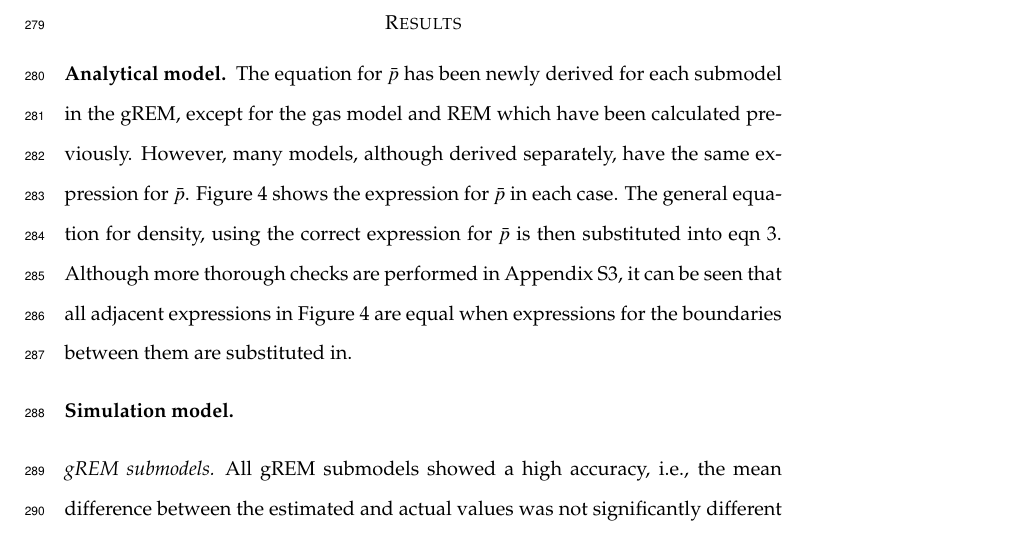
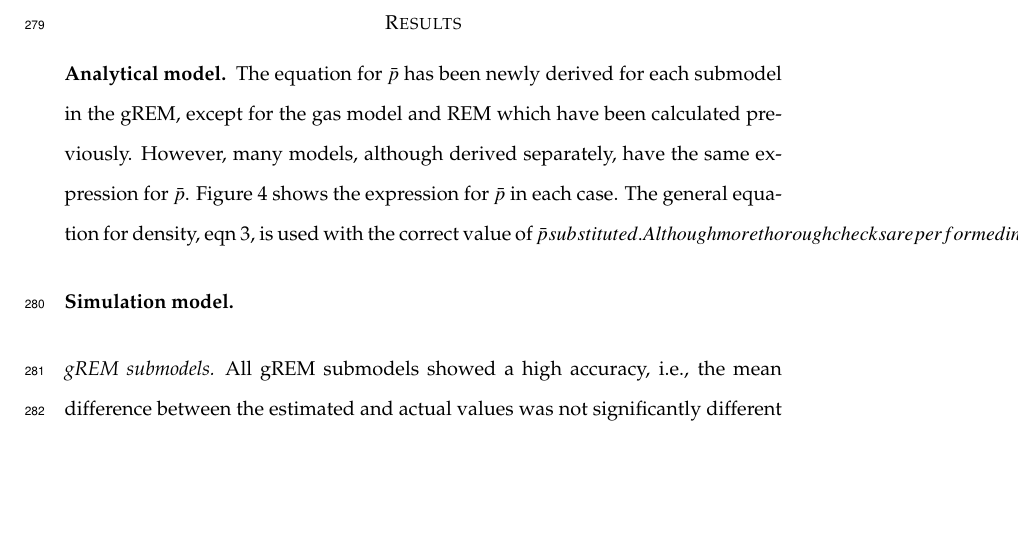
Before and after one commit to timcdlucas/lucasMoorcroftManuscript, a LaTeX paper (gREM_ms_revisions.tex): part of page 11 of 29, cut so that both start at the same text, the shorter picture padded with empty space. Compiled offline with pdfLaTeX.

Commit message:
Editorial comment 8 corrected.

```diff
--- a/gREM_ms_revisions.tex
+++ b/gREM_ms_revisions.tex
@@ -207,7 +207,7 @@
 
 \subsection*{Analytical model}
 
-The equation for $\bar{p}$ has been newly derived for each submodel in the gREM, except for the gas model and REM which have been calculated previously. However, many models, although derived separately, have the same expression for $\bar{p}$. Figure~\ref{f:equalModelResults} shows the expression for $\bar{p}$ in each case. The general equation for density, using the correct expression for $\bar{p}$ is then substituted into \ref{e:gas}. Although more thorough checks are performed in Appendix S3, it can be seen that all adjacent expressions in Figure~\ref{f:equalModelResults} are equal when expressions for the boundaries between them are substituted in.
+The equation for $\bar{p}$ has been newly derived for each submodel in the gREM, except for the gas model and REM which have been calculated previously. However, many models, although derived separately, have the same expression for $\bar{p}$. Figure~\ref{f:equalModelResults} shows the expression for $\bar{p}$ in each case. The general equation for density, \ref{e:gas}, is used with the correct value of $\bar{p} substituted. Although more thorough checks are performed in Appendix S3, it can be seen that all adjacent expressions in Figure~\ref{f:equalModelResults} are equal when expressions for the boundaries between them are substituted in.
 
 \begin{figure}
 	\centering
```
Also changed, not shown: 1 other file.
